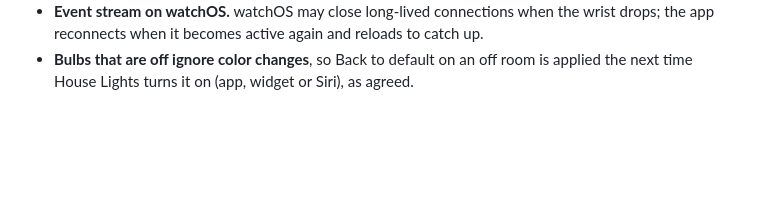
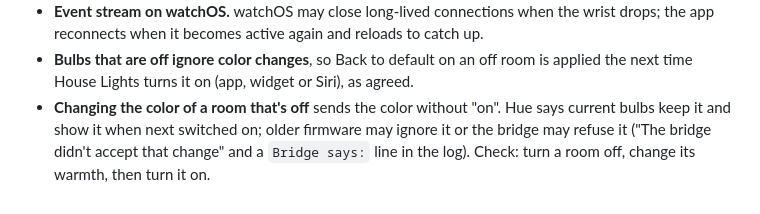
Before and after one commit to adunstan3/HouseLights, a Markdown page: HOME-CHECKS.md, the part around the change. Rendered like a GitHub page; blank space fills up the shorter version.

```diff
--- a/HOME-CHECKS.md
+++ b/HOME-CHECKS.md
@@ -49,3 +49,7 @@ request, response code and error is there (newest first).
   the app reconnects when it becomes active again and reloads to catch up.
 - **Bulbs that are off ignore color changes**, so Back to default on an off room is applied
   the next time House Lights turns it on (app, widget or Siri), as agreed.
+- **Changing the color of a room that's off** sends the color without "on". Hue says current
+  bulbs keep it and show it when next switched on; older firmware may ignore it or the bridge
+  may refuse it ("The bridge didn't accept that change" and a `Bridge says:` line in the log).
+  Check: turn a room off, change its warmth, then turn it on.
```
Also changed, not shown: README.md (+18 -10 lines), SPEC.md (+4 -2 lines), docs/screenshots/color-wheel.png, docs/screenshots/room.png, docs/screenshots/swatches.png (added), 12 other files.
